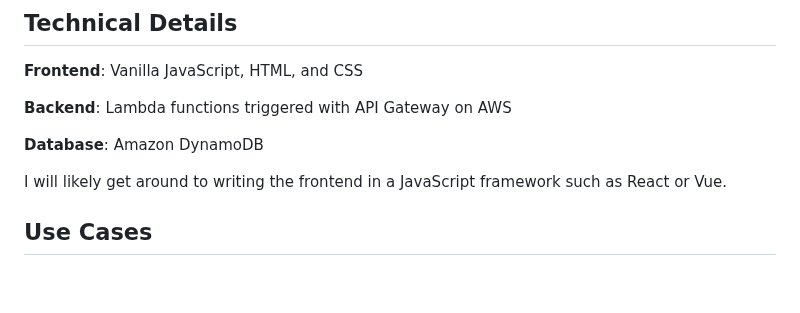
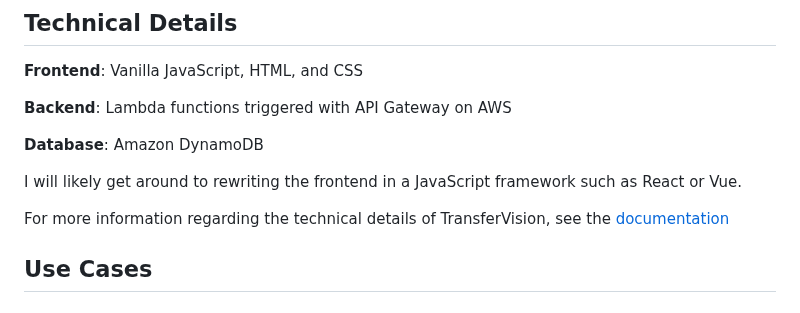
Before and after one commit to michaelrgarcia/transfer-vision, a Markdown page: README.md, the part around one of its changes. Rendered like a GitHub page; blank space fills up the shorter version.

```diff
--- a/README.md
+++ b/README.md
@@ -26,7 +26,9 @@ Inspired by https://github.com/jacobtbigham/ccc_transfers.
 
 **Database**: Amazon DynamoDB
 
-I will likely get around to writing the frontend in a JavaScript framework such as React or Vue.
+I will likely get around to rewriting the frontend in a JavaScript framework such as React or Vue.
+
+For more information regarding the technical details of TransferVision, see the [documentation](https://github.com/michaelrgarcia/transfervision-docs)
 
 ## Use Cases
 
```
Also changed, not shown: other parts of README.md (+2 -0 lines).
